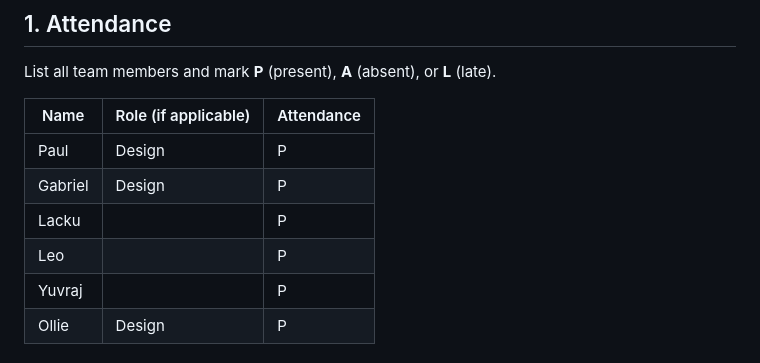
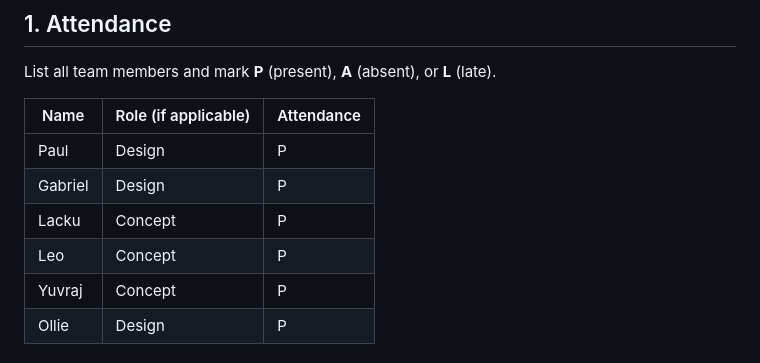
Before and after one commit to odjegg/game-finder-project, a Markdown page: docs/meetings/Sprint_4.md, the part around one of its changes. Rendered like a GitHub page.

```diff
--- a/docs/meetings/Sprint_4.md
+++ b/docs/meetings/Sprint_4.md
@@ -12,9 +12,9 @@ List all team members and mark **P** (present), **A** (absent), or **L** (late).
 | ------- | -------------------- | ---------- |
 | Paul    | Design               | P          |
 | Gabriel | Design               | P          |
-| Lacku   |                      | P          |
-| Leo     |                      | P          |
-| Yuvraj  |                      | P          |
+| Lacku   | Concept              | P          |
+| Leo     | Concept              | P          |
+| Yuvraj  | Concept              | P          |
 | Ollie   | Design               | P          |
 ![Meeting Evidence](evidence/meeting_4_photo.jpg)
 ---
```
Also changed, not shown: other parts of docs/meetings/Sprint_4.md (+1 -1 lines), docs/meetings/evidence/meeting_4_photo.jpg (added).
